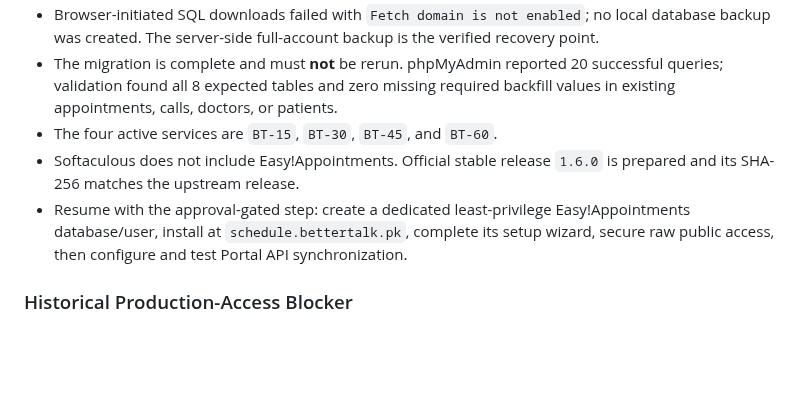
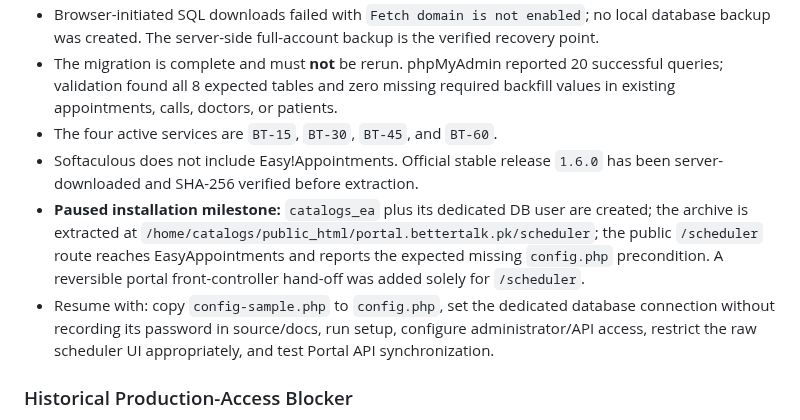
Before and after one commit to AbdurRehman10572/bettertalk-portal, a Markdown page: docs/05-08_PENDING_TASKS.md, the part around the change. Drawn GitHub-style; blank space fills up the shorter version.

Commit message:
docs: record EasyAppointments pause milestone

```diff
--- a/docs/05-08_PENDING_TASKS.md
+++ b/docs/05-08_PENDING_TASKS.md
@@ -33,8 +33,9 @@ Prioritize complete operational features and end-to-end modules. Defer cosmetic
 - Browser-initiated SQL downloads failed with `Fetch domain is not enabled`; no local database backup was created. The server-side full-account backup is the verified recovery point.
 - The migration is complete and must **not** be rerun. phpMyAdmin reported 20 successful queries; validation found all 8 expected tables and zero missing required backfill values in existing appointments, calls, doctors, or patients.
 - The four active services are `BT-15`, `BT-30`, `BT-45`, and `BT-60`.
-- Softaculous does not include Easy!Appointments. Official stable release `1.6.0` is prepared and its SHA-256 matches the upstream release.
-- Resume with the approval-gated step: create a dedicated least-privilege Easy!Appointments database/user, install at `schedule.bettertalk.pk`, complete its setup wizard, secure raw public access, then configure and test Portal API synchronization.
+- Softaculous does not include Easy!Appointments. Official stable release `1.6.0` has been server-downloaded and SHA-256 verified before extraction.
+- **Paused installation milestone:** `catalogs_ea` plus its dedicated DB user are created; the archive is extracted at `/home/catalogs/public_html/portal.bettertalk.pk/scheduler`; the public `/scheduler` route reaches EasyAppointments and reports the expected missing `config.php` precondition. A reversible portal front-controller hand-off was added solely for `/scheduler`.
+- Resume with: copy `config-sample.php` to `config.php`, set the dedicated database connection without recording its password in source/docs, run setup, configure administrator/API access, restrict the raw scheduler UI appropriately, and test Portal API synchronization.
 
 ### Historical Production-Access Blocker
 
```
